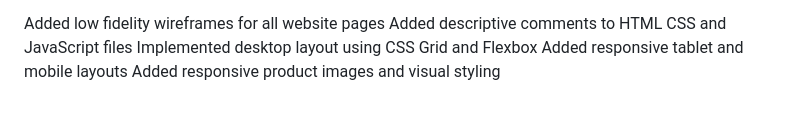
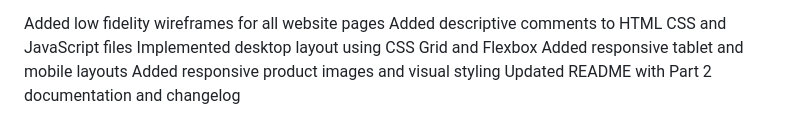
Before and after one commit to kgadi10/BloomHavenFlower, a Markdown page: README.md, the part around the change. Rendered like a GitHub page.

Commit message:
Update README with Part 2 documentation and changelog

```diff
--- a/README.md
+++ b/README.md
@@ -351,3 +351,4 @@ Added descriptive comments to HTML CSS and JavaScript files
 Implemented desktop layout using CSS Grid and Flexbox
 Added responsive tablet and mobile layouts
 Added responsive product images and visual styling
+Updated README with Part 2 documentation and changelog
```
